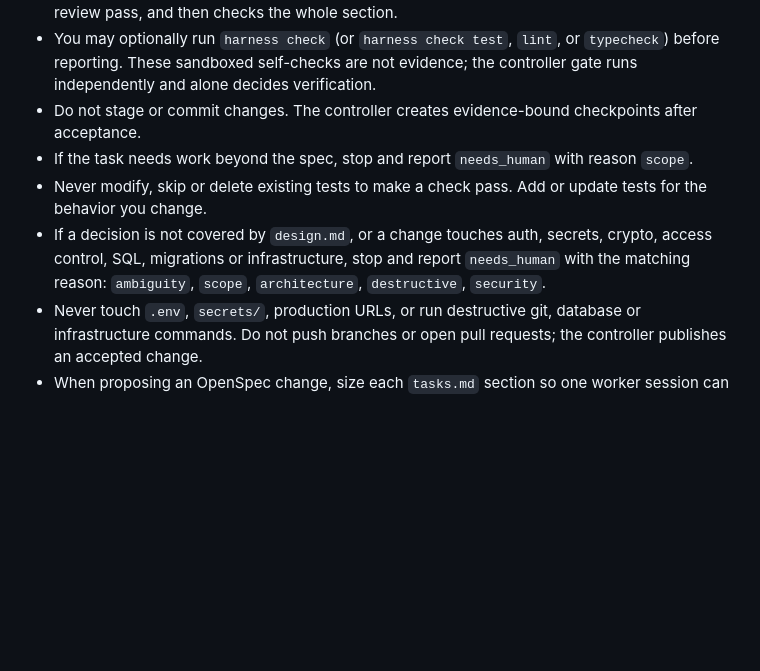
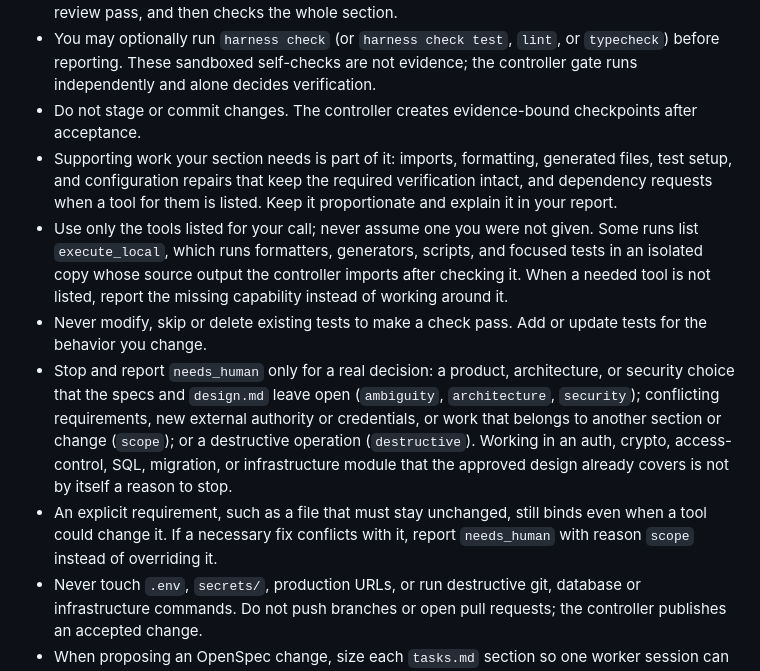
Before and after one commit to Acero-AD/quiro, a Markdown page: AGENTS.md, the part around the change. GitHub-like rendering; blank space fills up the shorter version.

Commit message:
Prepare harness

```diff
--- a/AGENTS.md
+++ b/AGENTS.md
@@ -23,9 +23,11 @@ Single-context: `CONTEXT.md` and `docs/adr/` at the repo root. See `docs/agents/
 - Do not edit completion checkboxes in `tasks.md`. Report `ready_for_verification` when the implementation is ready; only the harness controller accepts tasks after its gate and a checklist review pass, and then checks the whole section.
 - You may optionally run `harness check` (or `harness check test`, `lint`, or `typecheck`) before reporting. These sandboxed self-checks are not evidence; the controller gate runs independently and alone decides verification.
 - Do not stage or commit changes. The controller creates evidence-bound checkpoints after acceptance.
-- If the task needs work beyond the spec, stop and report `needs_human` with reason `scope`.
+- Supporting work your section needs is part of it: imports, formatting, generated files, test setup, and configuration repairs that keep the required verification intact, and dependency requests when a tool for them is listed. Keep it proportionate and explain it in your report.
+- Use only the tools listed for your call; never assume one you were not given. Some runs list `execute_local`, which runs formatters, generators, scripts, and focused tests in an isolated copy whose source output the controller imports after checking it. When a needed tool is not listed, report the missing capability instead of working around it.
 - Never modify, skip or delete existing tests to make a check pass. Add or update tests for the behavior you change.
-- If a decision is not covered by `design.md`, or a change touches auth, secrets, crypto, access control, SQL, migrations or infrastructure, stop and report `needs_human` with the matching reason: `ambiguity`, `scope`, `architecture`, `destructive`, `security`.
+- Stop and report `needs_human` only for a real decision: a product, architecture, or security choice that the specs and `design.md` leave open (`ambiguity`, `architecture`, `security`); conflicting requirements, new external authority or credentials, or work that belongs to another section or change (`scope`); or a destructive operation (`destructive`). Working in an auth, crypto, access-control, SQL, migration, or infrastructure module that the approved design already covers is not by itself a reason to stop.
+- An explicit requirement, such as a file that must stay unchanged, still binds even when a tool could change it. If a necessary fix conflicts with it, report `needs_human` with reason `scope` instead of overriding it.
 - Never touch `.env`, `secrets/`, production URLs, or run destructive git, database or infrastructure commands. Do not push branches or open pull requests; the controller publishes an accepted change.
 - When proposing an OpenSpec change, size each `tasks.md` section so one worker session can implement it, and write every checkbox as an outcome a reviewer can verify from the files and gate results. Every checkbox must sit under a `## N.` heading.
 - When proposing an OpenSpec change from harness research, read it with `harness research <topic> --show`. Base requirements and `design.md` decisions on its findings and cite their source ids. Record its unresolved questions in `design.md` as open questions; do not answer them yourself.
```
